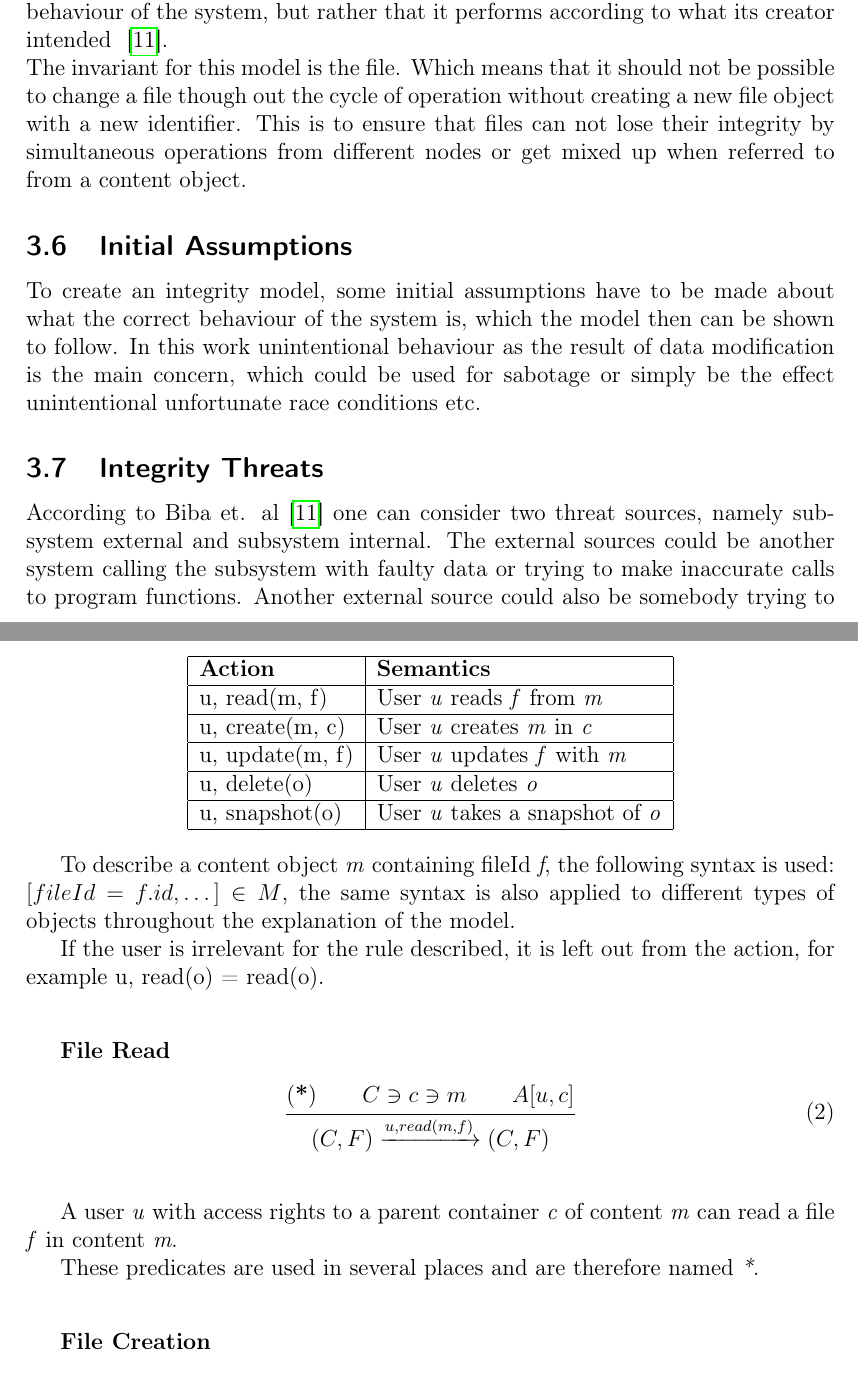
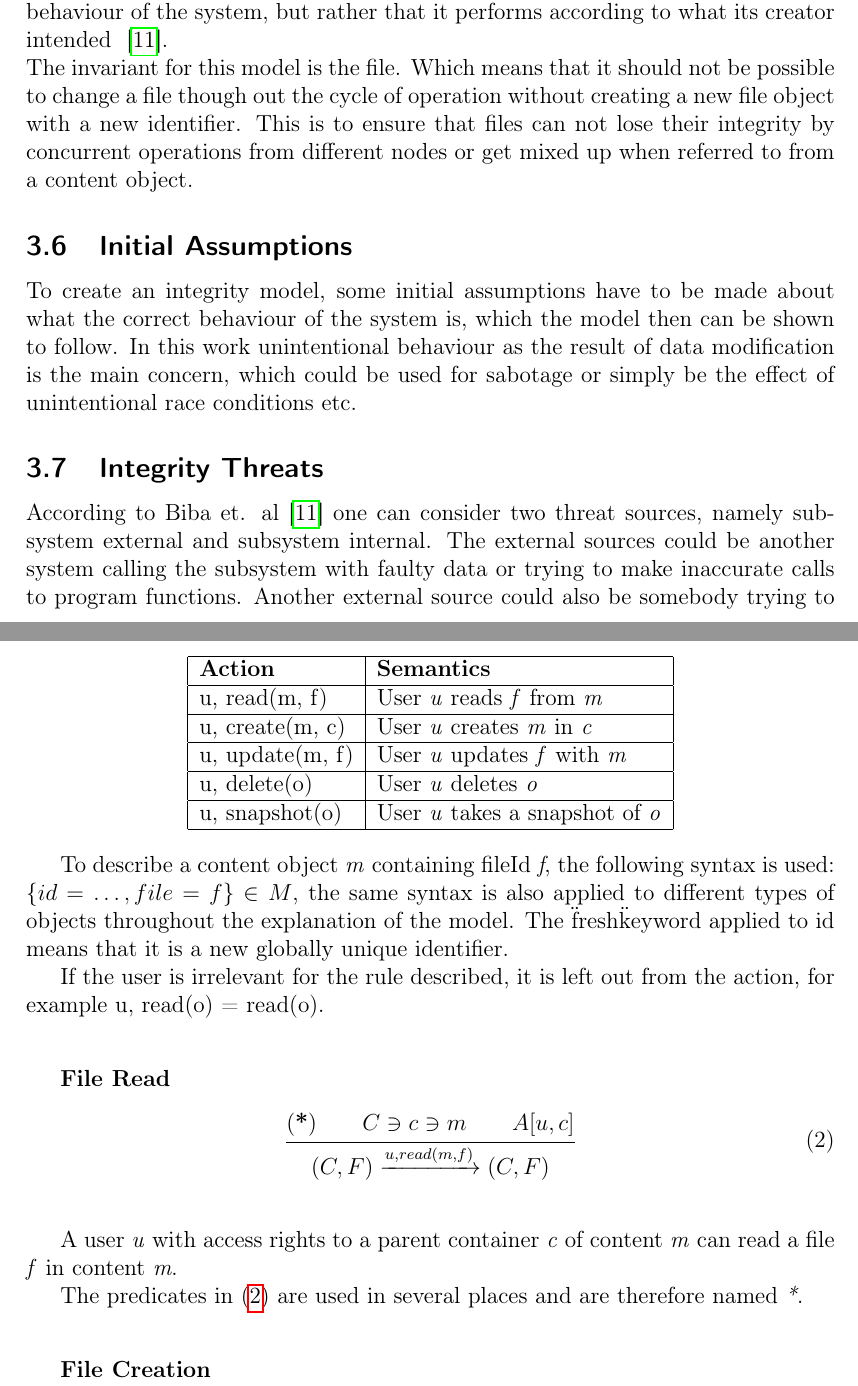
Before and after one commit to spydon/master-thesis, a LaTeX paper (tex/paper.tex): two parts of pages 12 and 13 of 50, joined at a grey line, cut so that both start at the same text. Compiled offline with pdfLaTeX.

```diff
--- a/tex/paper.tex
+++ b/tex/paper.tex
@@ -417,14 +417,14 @@
 \\
 The invariant for this model is the file. Which means that it should not be possible to
 change a file though out the cycle of operation without creating a new file object with a new
-identifier. This is to ensure that files can not lose their integrity by simultaneous
+identifier. This is to ensure that files can not lose their integrity by concurrent
 operations from different nodes or get mixed up when referred to from a content object.
 
 \subsection{Initial Assumptions}
 To create an integrity model, some initial assumptions have to be made about what the correct
 behaviour of the system is, which the model then can be shown to follow. In this work unintentional
 behaviour as the result of data modification is the main concern, which could be used for sabotage
-or simply be the effect unintentional unfortunate race conditions etc.
+or simply be the effect of unintentional race conditions etc.
 
 \subsection{Integrity Threats}
 According to Biba et. al~\cite{BIBA} one can consider two threat sources, namely subsystem external
@@ -458,8 +458,9 @@
 \end{center}
 
 To describe a content object \textit{m} containing fileId \textit{f}, the following syntax is used:
-$[fileId = f.id, \dots] \in M$, the same syntax is also applied to different types of objects
-throughout the explanation of the model.
+$\{id = \dots , file = f\} \in M$, the same syntax is also applied to different types of objects
+throughout the explanation of the model. The \"fresh\" keyword applied to id means that it is a new
+globally unique identifier.
 
 If the user is irrelevant for the rule described, it is left out from the action, for example u,
 read(o) = read(o).
@@ -477,7 +478,7 @@
 A user \textit{u} with access rights to a parent container \textit{c} of content \textit{m}
 can read a file \textit{f} in content \textit{m}.
 
-These predicates are used in several places and are therefore named \textit{*}.
+The predicates in (\ref{eq:fileread}) are used in several places and are therefore named \textit{*}.
 
 \vspace{2em}
 \textbf{File Creation}
```
Also changed, not shown: tex/paper.pdf, tex/paper.tex (6 more changed lines).
